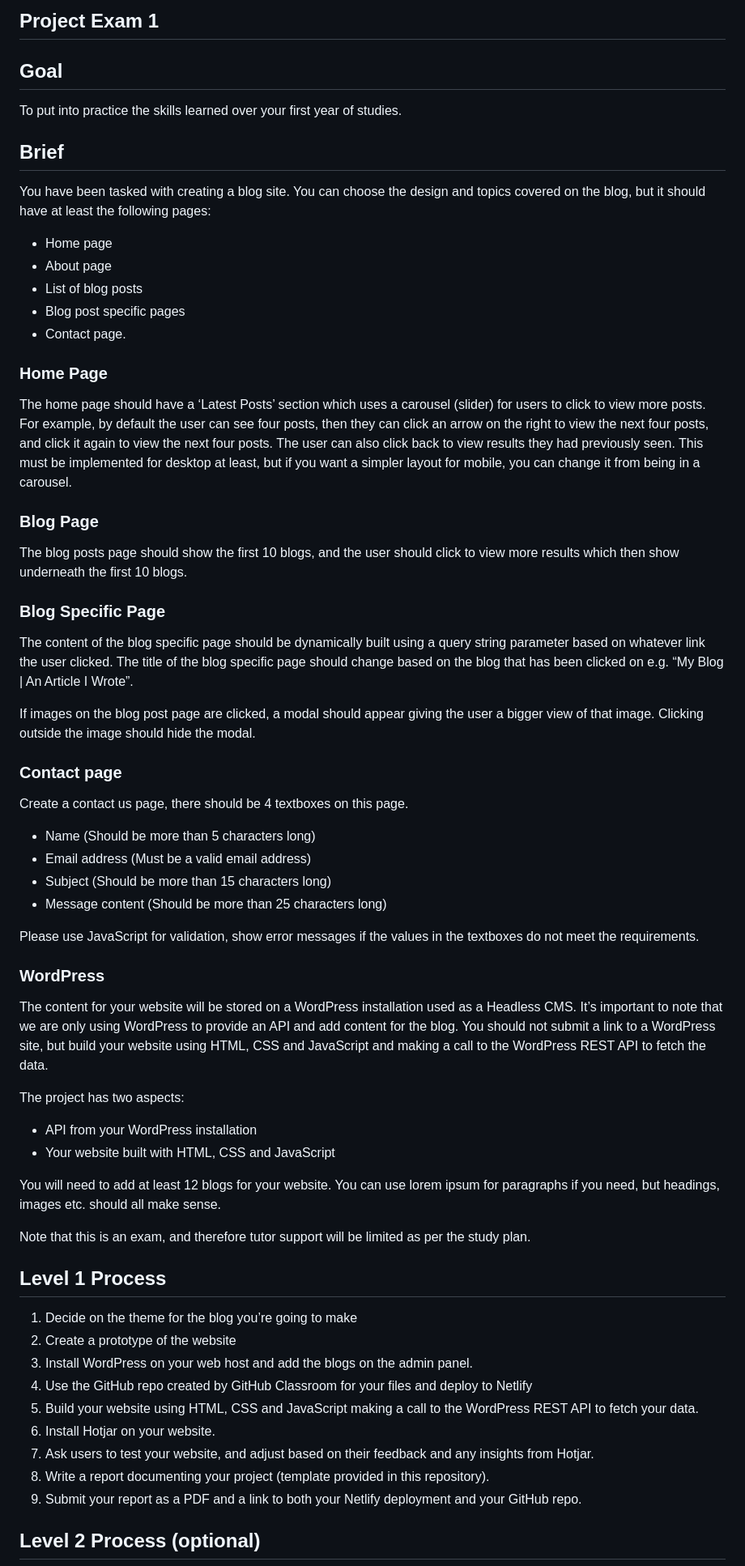
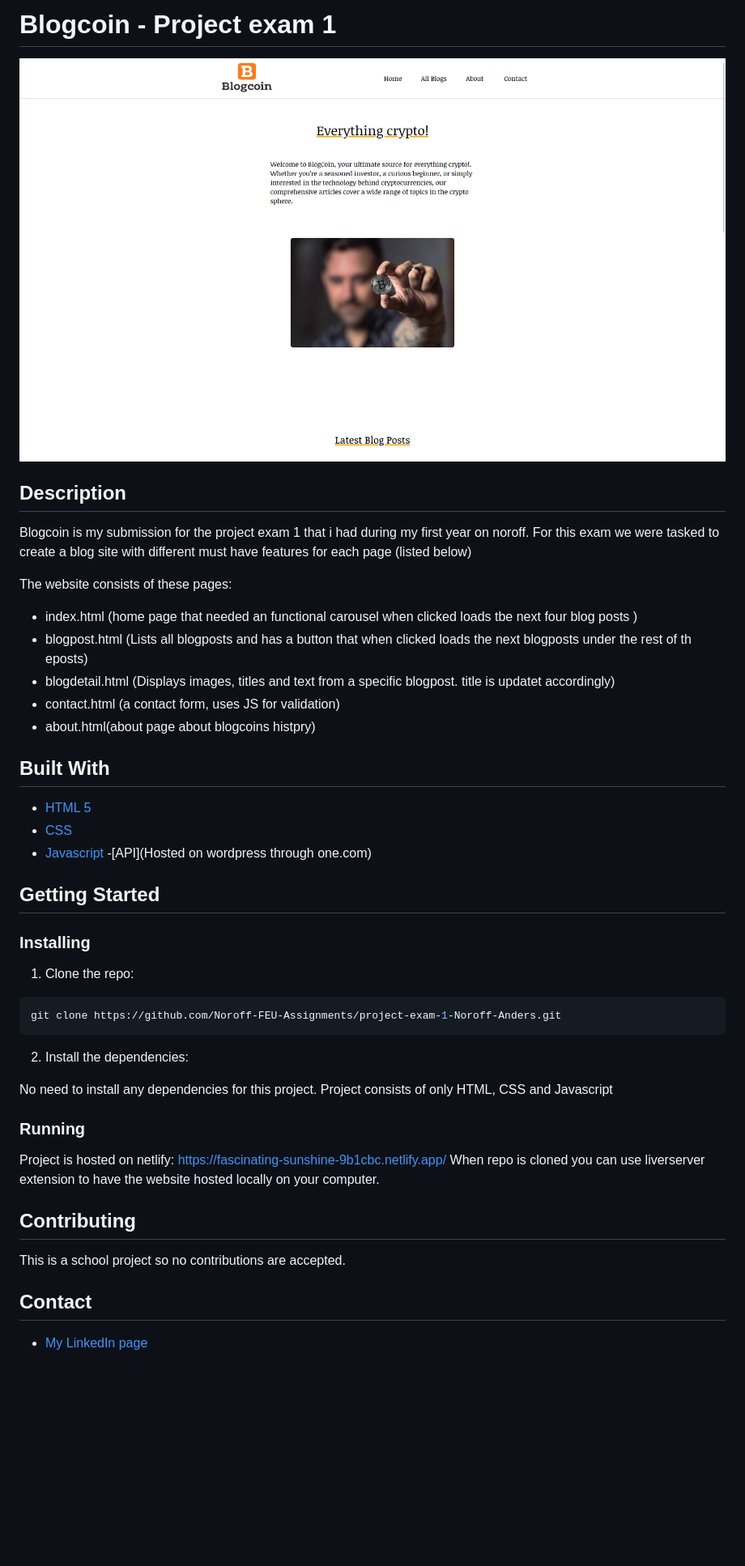
Before and after one commit to Noroff-FEU-Assignments/project-exam-1-Noroff-Anders, a Markdown page: README.md, the part around the change printed below. Shown: that part at 81% size. Rendered like a GitHub page; pictures changed too: Assets/img/project-exam-1.png (added); blank space fills up the shorter version.

Commit message:
Updating README file for the portifolio 1 course assignment.

````diff
--- a/README.md
+++ b/README.md
@@ -1,63 +1,51 @@
-## Project Exam 1
+# Blogcoin - Project exam 1
 
-## Goal
+![image](Assets/img/project-exam-1.png)
 
-To put into practice the skills learned over your first year of studies.
+## Description
 
-## Brief
-You have been tasked with creating a blog site. You can choose the design and topics covered on the blog, but it should have at least the following pages:
--	Home page
--	About page
--	List of blog posts
--	Blog post specific pages
--	Contact page.
+Blogcoin is my submission for the project exam 1 that i had during my first year on noroff. For this exam we were tasked to create a blog site with different must have features for each page (listed below)
 
-### Home Page
-The home page should have a ‘Latest Posts’ section which uses a carousel (slider) for users to click to view more posts. For example, by default the user can see four posts, then they can click an arrow on the right to view the next four posts, and click it again to view the next four posts. The user can also click back to view results they had previously seen. This must be implemented for desktop at least, but if you want a simpler layout for mobile, you can change it from being in a carousel.
+The website consists of these pages:
 
-### Blog Page
+- index.html (home page that needed an functional carousel when clicked loads tbe next four blog posts )
+- blogpost.html (Lists all blogposts and has a button that when clicked loads the next blogposts under the rest of th eposts)
+- blogdetail.html (Displays images, titles and text from a specific blogpost. title is updatet accordingly)
+- contact.html (a contact form, uses JS for validation)
+- about.html(about page about blogcoins histpry)
 
-The blog posts page should show the first 10 blogs, and the user should click to view more results which then show underneath the first 10 blogs.
+## Built With
 
-### Blog Specific Page
+- [HTML 5](https://developer.mozilla.org/en-US/docs/Web/HTML)
+- [CSS](https://developer.mozilla.org/en-US/docs/Web/CSS)
+- [Javascript](https://developer.mozilla.org/en-US/docs/Web/CSS)
+-[API](Hosted on wordpress through one.com)
 
-The content of the blog specific page should be dynamically built using a query string parameter based on whatever link the user clicked. The title of the blog specific page should change based on the blog that has been clicked on e.g. “My Blog | An Article I Wrote”.
 
-If images on the blog post page are clicked, a modal should appear giving the user a bigger view of that image. Clicking outside the image should hide the modal.
+## Getting Started
 
-### Contact page
+### Installing
 
-Create a contact us page, there should be 4 textboxes on this page.
--	Name (Should be more than 5 characters long)
--	Email address (Must be a valid email address)
--	Subject (Should be more than 15 characters long)
--	Message content (Should be more than 25 characters long)
+1. Clone the repo:
 
-Please use JavaScript for validation, show error messages if the values in the textboxes do not meet the requirements.
+```bash
+git clone https://github.com/Noroff-FEU-Assignments/project-exam-1-Noroff-Anders.git
+```
 
-### WordPress
+2. Install the dependencies:
 
-The content for your website will be stored on a WordPress installation used as a Headless CMS. It’s important to note that we are only using WordPress to provide an API and add content for the blog. You should not submit a link to a WordPress site, but build your website using HTML, CSS and JavaScript and making a call to the WordPress REST API to fetch the data.
+No need to install any dependencies for this project. Project consists of only HTML, CSS and Javascript
 
-The project has two aspects:
--	API from your WordPress installation
--	Your website built with HTML, CSS and JavaScript
+### Running
 
-You will need to add at least 12 blogs for your website. You can use lorem ipsum for paragraphs if you need, but headings, images etc. should all make sense.
+Project is hosted on netlify:  https://fascinating-sunshine-9b1cbc.netlify.app/
+When repo is cloned you can use liverserver extension to have the website hosted locally on your computer.
 
-Note that this is an exam, and therefore tutor support will be limited as per the study plan.
+## Contributing
 
-## Level 1 Process
+This is a school project so no contributions are accepted.
 
-1.	Decide on the theme for the blog you’re going to make
-2.	Create a prototype of the website
-3.	Install WordPress on your web host and add the blogs on the admin panel.
-4.	Use the GitHub repo created by GitHub Classroom for your files and deploy to Netlify
-5.	Build your website using HTML, CSS and JavaScript making a call to the WordPress REST API to fetch your data.
-6.	Install Hotjar on your website.
-7.	Ask users to test your website, and adjust based on their feedback and any insights from Hotjar.
-8.	Write a report documenting your project (template provided in this repository).
-9.	Submit your report as a PDF and a link to both your Netlify deployment and your GitHub repo.
+## Contact
 
-## Level 2 Process (optional)
+- [ My LinkedIn page](https://www.linkedin.com/feed/)
 
````
Also changed, not shown: other parts of README.md (+5 -3 lines).
